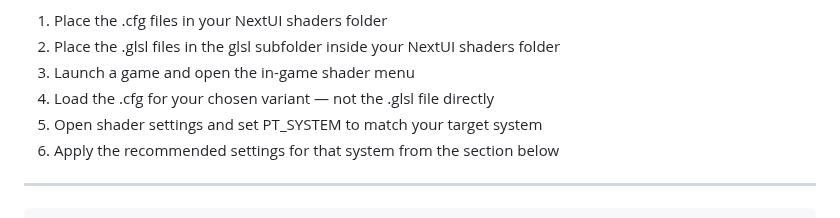
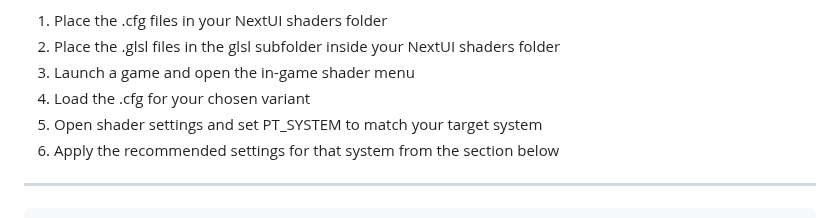
Before and after one commit to SkyWalker541/PT-SkyWalker541, a Markdown page: NextUI/README_NextUI.md, the part around the change. Rendered like a GitHub page.

```diff
--- a/NextUI/README_NextUI.md
+++ b/NextUI/README_NextUI.md
@@ -106,7 +106,7 @@ Each variant is two files — a .glsl shader and a .cfg preset that loads it.
   1. Place the .cfg files in your NextUI shaders folder
   2. Place the .glsl files in the glsl subfolder inside your NextUI shaders folder
   3. Launch a game and open the in-game shader menu
-  4. Load the .cfg for your chosen variant — not the .glsl file directly
+  4. Load the .cfg for your chosen variant
   5. Open shader settings and set PT_SYSTEM to match your target system
   6. Apply the recommended settings for that system from the section below
 
```
